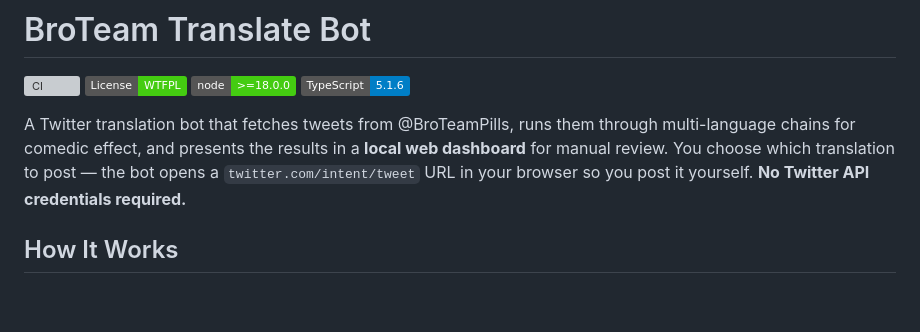
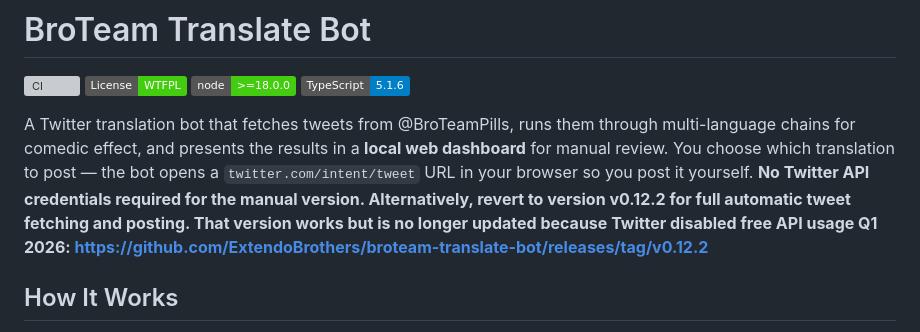
Before and after one commit to ExtendoBrothers/broteam-translate-bot, a Markdown page: README.md, the part around the change. GitHub-like rendering; badges without logos; blank space fills up the shorter version; grey boxes are pictures that could not be loaded.

Commit message:
Update README with usage details and version info
Clarified the requirements for using the bot and noted the last version with automatic features.

```diff
--- a/README.md
+++ b/README.md
@@ -5,7 +5,7 @@
 [![Node Version](https://img.shields.io/badge/node-%3E%3D18.0.0-brightgreen)](https://nodejs.org)
 [![TypeScript](https://img.shields.io/badge/TypeScript-5.1.6-blue)](https://www.typescriptlang.org/)
 
-A Twitter translation bot that fetches tweets from @BroTeamPills, runs them through multi-language chains for comedic effect, and presents the results in a **local web dashboard** for manual review. You choose which translation to post — the bot opens a `twitter.com/intent/tweet` URL in your browser so you post it yourself. **No Twitter API credentials required.**
+A Twitter translation bot that fetches tweets from @BroTeamPills, runs them through multi-language chains for comedic effect, and presents the results in a **local web dashboard** for manual review. You choose which translation to post — the bot opens a `twitter.com/intent/tweet` URL in your browser so you post it yourself. **No Twitter API credentials required for the manual version. Alternatively, revert to version v0.12.2 for full automatic tweet fetching and posting. That version works but is no longer updated because Twitter disabled free API usage Q1 2026: https://github.com/ExtendoBrothers/broteam-translate-bot/releases/tag/v0.12.2**
 
 ## How It Works
 
```
